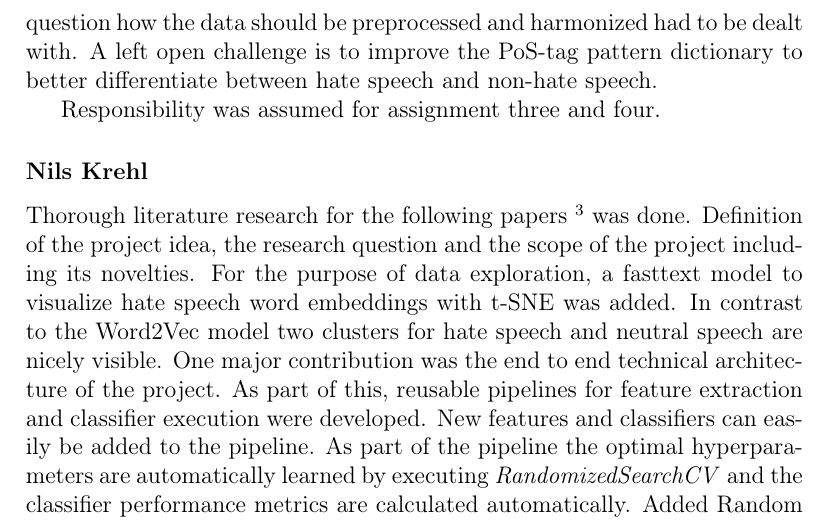
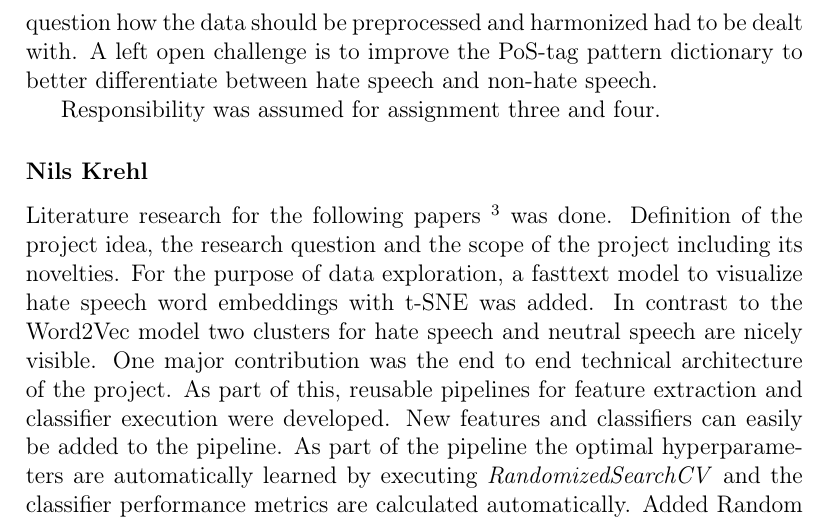
Before and after one commit to fidsusj/HateSpeechDetection, a LaTeX document (docs/report/report.tex, which reads docs/report/content/member-contribution.tex): part of page 4 of 26, cut so that both start at the same text. Compiled offline with pdfLaTeX.

Commit message:
report: finetuning

```diff
--- a/docs/report/content/member-contribution.tex
+++ b/docs/report/content/member-contribution.tex
@@ -20,7 +20,7 @@ Responsibility was assumed for assignment three and four.
 
 \subsubsection*{Nils Krehl}
 
-Thorough literature research for the following papers \footnote{see \url{https://github.com/fidsusj/HateSpeechDetection/blob/main/docs/research/papers_overview.md\#ieee-vpn-required-for--marked-papers}} was done.
+Literature research for the following papers \footnote{see \url{https://github.com/fidsusj/HateSpeechDetection/blob/main/docs/research/papers_overview.md\#ieee-vpn-required-for--marked-papers}} was done.
 Definition of the project idea, the research question and the scope of the project including its novelties.
 For the purpose of data exploration, a fasttext model to visualize hate speech word embeddings with t-SNE was added. In contrast to the Word2Vec model two clusters for hate speech and neutral speech are nicely visible.
 One major contribution was the end to end technical architecture of the project. As part of this, reusable pipelines for feature extraction and classifier execution were developed. New features and classifiers can easily be added to the pipeline. As part of the pipeline the optimal hy\-per\-pa\-ra\-me\-ters are automatically learned by executing \textit{RandomizedSearchCV} and the classifier performance metrics are calculated automatically. Added Random Forest and Decision Tree classifiers as well as the neural network baseline via LSTM.
```
Also changed, not shown: docs/report/report.pdf.
